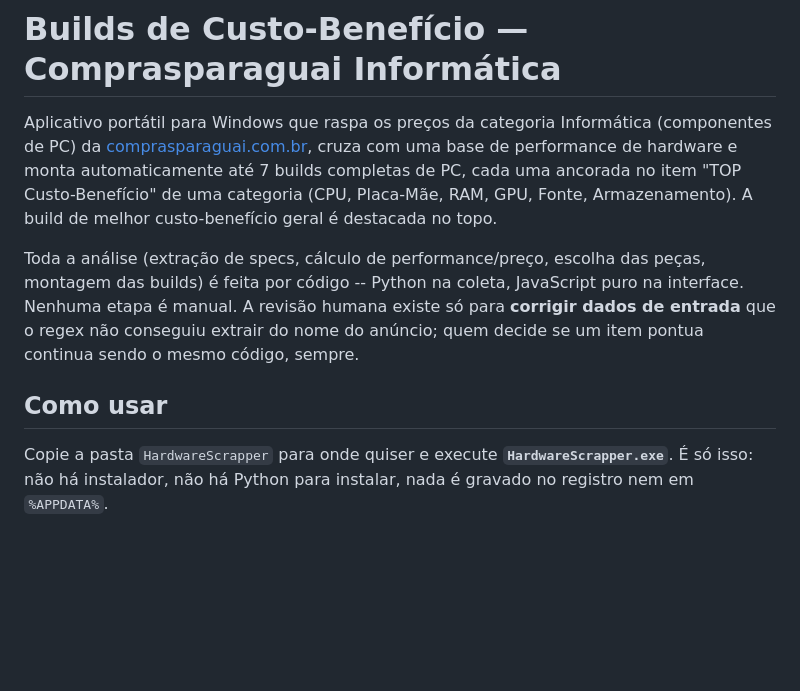
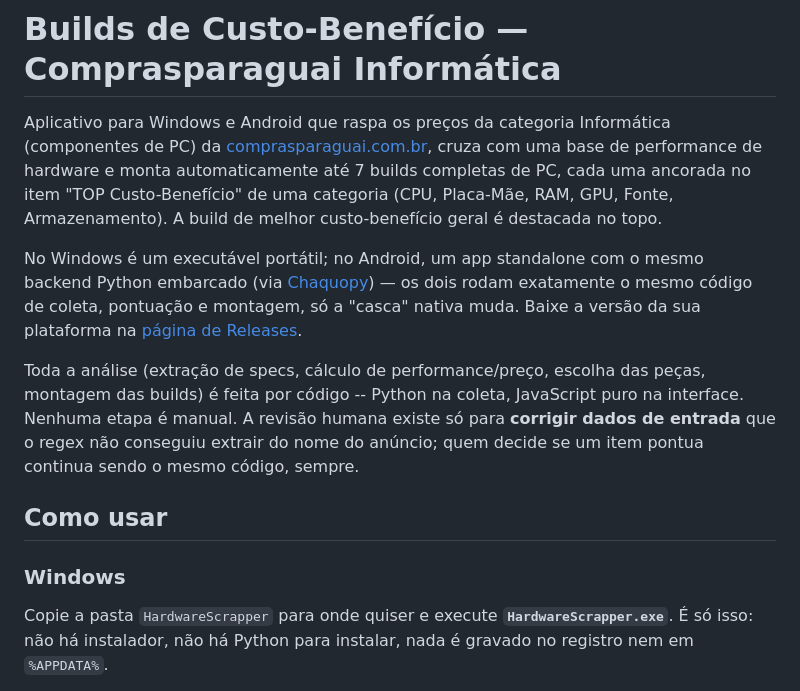
Before and after one commit to IlIIlIIlI56/HardwareScrapperPY, a Markdown page: README.md, the part around one of its changes. GitHub-like rendering; blank space fills up the shorter version.

```diff
--- a/README.md
+++ b/README.md
@@ -1,10 +1,15 @@
 # Builds de Custo-Benefício — Comprasparaguai Informática
 
-Aplicativo portátil para Windows que raspa os preços da categoria Informática (componentes de PC) da
+Aplicativo para Windows e Android que raspa os preços da categoria Informática (componentes de PC) da
 [comprasparaguai.com.br](https://www.comprasparaguai.com.br/informatica/), cruza com uma base de
 performance de hardware e monta automaticamente até 7 builds completas de PC, cada uma ancorada
 no item "TOP Custo-Benefício" de uma categoria (CPU, Placa-Mãe, RAM, GPU, Fonte, Armazenamento).
 A build de melhor custo-benefício geral é destacada no topo.
+
+No Windows é um executável portátil; no Android, um app standalone com o mesmo backend Python
+embarcado (via [Chaquopy](https://chaquo.com/chaquopy/)) — os dois rodam exatamente o mesmo código de
+coleta, pontuação e montagem, só a "casca" nativa muda. Baixe a versão da sua plataforma na
+[página de Releases](../../releases/latest).
 
 Toda a análise (extração de specs, cálculo de performance/preço, escolha das peças, montagem das
 builds) é feita por código -- Python na coleta, JavaScript puro na interface. Nenhuma etapa é manual.
@@ -12,6 +17,8 @@ A revisão humana existe só para **corrigir dados de entrada** que o regex não
 nome do anúncio; quem decide se um item pontua continua sendo o mesmo código, sempre.
 
 ## Como usar
+
+### Windows
 
 Copie a pasta `HardwareScrapper` para onde quiser e execute **`HardwareScrapper.exe`**. É só isso:
 não há instalador, não há Python para instalar, nada é gravado no registro nem em `%APPDATA%`.
```
Also changed, not shown: other parts of README.md (+87 -6 lines).
